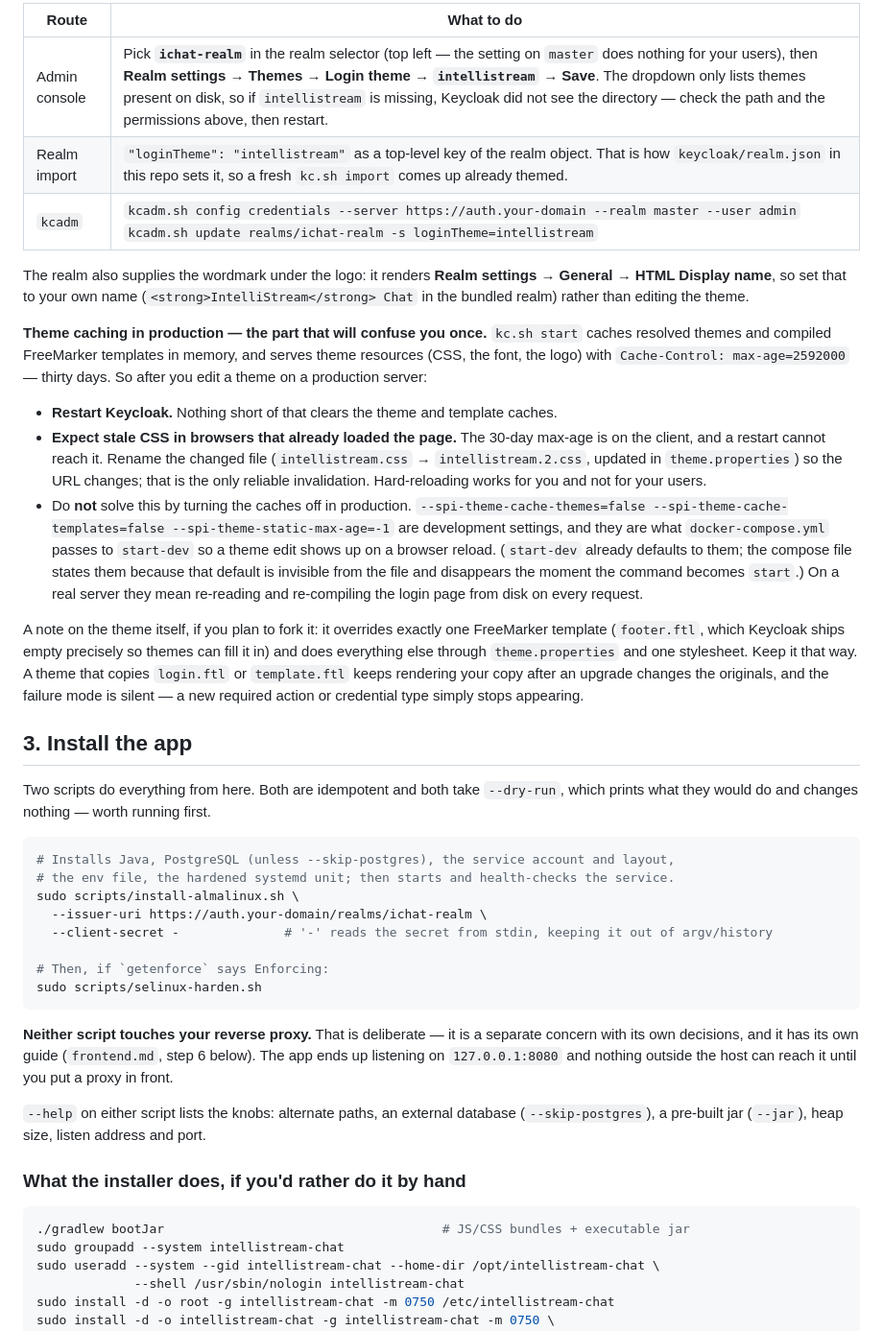
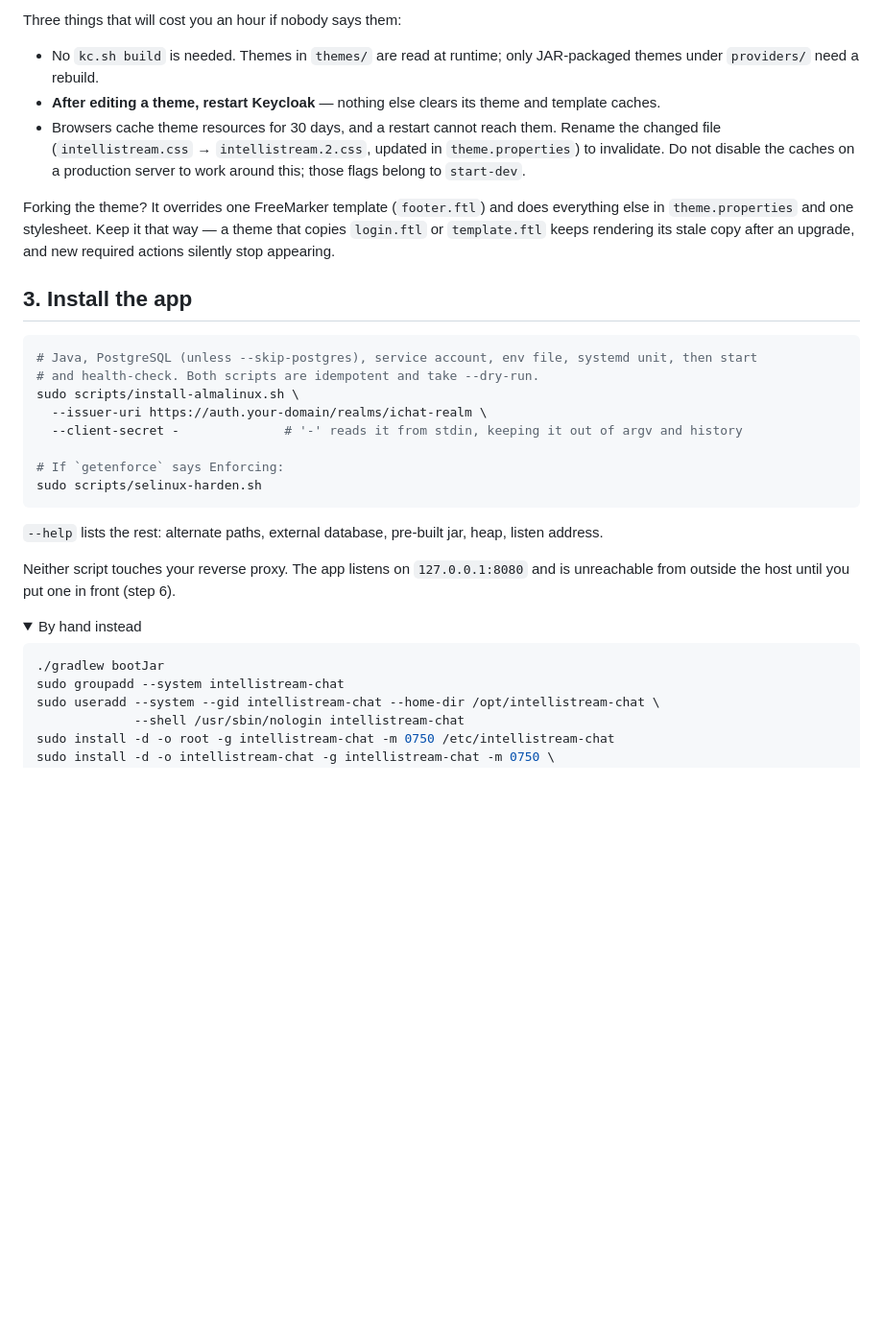
Before and after one commit to IntelliStream-DataHub/intellistream-chat, a Markdown page: QUICKSTART-MANUAL.md, the part around one of its changes. Shown at 96% size. GitHub-like rendering; folded sections open; blank space fills up the shorter version.

````diff
--- a/QUICKSTART-MANUAL.md
+++ b/QUICKSTART-MANUAL.md
@@ -92,65 +68,42 @@ realm.
 
-| Route | What to do |
-| --- | --- |
-| Admin console | Pick **`ichat-realm`** in the realm selector (top left — the setting on `master` does nothing for your users), then **Realm settings → Themes → Login theme → `intellistream` → Save**. The dropdown only lists themes present on disk, so if `intellistream` is missing, Keycloak did not see the directory — check the path and the permissions above, then restart. |
-| Realm import | `"loginTheme": "intellistream"` as a top-level key of the realm object. That is how `keycloak/realm.json` in this repo sets it, so a fresh `kc.sh import` comes up already themed. |
-| `kcadm` | `kcadm.sh config credentials --server https://auth.your-domain --realm master --user admin`<br>`kcadm.sh update realms/ichat-realm -s loginTheme=intellistream` |
+Three things that will cost you an hour if nobody says them:
 
-The realm also supplies the wordmark under the logo: it renders **Realm settings → General → HTML
-Display name**, so set that to your own name (`<strong>IntelliStream</strong> Chat` in the bundled
-realm) rather than editing the theme.
+- No `kc.sh build` is needed. Themes in `themes/` are read at runtime; only JAR-packaged themes
+  under `providers/` need a rebuild.
+- **After editing a theme, restart Keycloak** — nothing else clears its theme and template caches.
+- Browsers cache theme resources for 30 days, and a restart cannot reach them. Rename the changed
+  file (`intellistream.css` → `intellistream.2.css`, updated in `theme.properties`) to invalidate.
+  Do not disable the caches on a production server to work around this; those flags belong to
+  `start-dev`.
 
-**Theme caching in production — the part that will confuse you once.** `kc.sh start` caches
-resolved themes and compiled FreeMarker templates in memory, and serves theme resources (CSS, the
-font, the logo) with `Cache-Control: max-age=2592000` — thirty days. So after you edit a theme on a
-production server:
-
-- **Restart Keycloak.** Nothing short of that clears the theme and template caches.
-- **Expect stale CSS in browsers that already loaded the page.** The 30-day max-age is on the
-  client, and a restart cannot reach it. Rename the changed file (`intellistream.css` →
-  `intellistream.2.css`, updated in `theme.properties`) so the URL changes; that is the only
-  reliable invalidation. Hard-reloading works for you and not for your users.
-- Do **not** solve this by turning the caches off in production. `--spi-theme-cache-themes=false
-  --spi-theme-cache-templates=false --spi-theme-static-max-age=-1` are development settings, and
-  they are what `docker-compose.yml` passes to `start-dev` so a theme edit shows up on a browser
-  reload. (`start-dev` already defaults to them; the compose file states them because that default
-  is invisible from the file and disappears the moment the command becomes `start`.) On a real
-  server they mean re-reading and re-compiling the login page from disk on every request.
-
-A note on the theme itself, if you plan to fork it: it overrides exactly one FreeMarker template
-(`footer.ftl`, which Keycloak ships empty precisely so themes can fill it in) and does everything
-else through `theme.properties` and one stylesheet. Keep it that way. A theme that copies
-`login.ftl` or `template.ftl` keeps rendering your copy after an upgrade changes the originals, and
-the failure mode is silent — a new required action or credential type simply stops appearing.
+Forking the theme? It overrides one FreeMarker template (`footer.ftl`) and does everything else in
+`theme.properties` and one stylesheet. Keep it that way — a theme that copies `login.ftl` or
+`template.ftl` keeps rendering its stale copy after an upgrade, and new required actions silently
+stop appearing.
 
 ## 3. Install the app
 
-Two scripts do everything from here. Both are idempotent and both take `--dry-run`, which prints
-what they would do and changes nothing — worth running first.
-
 ```bash
-# Installs Java, PostgreSQL (unless --skip-postgres), the service account and layout,
-# the env file, the hardened systemd unit; then starts and health-checks the service.
+# Java, PostgreSQL (unless --skip-postgres), service account, env file, systemd unit, then start
+# and health-check. Both scripts are idempotent and take --dry-run.
 sudo scripts/install-almalinux.sh \
   --issuer-uri https://auth.your-domain/realms/ichat-realm \
-  --client-secret -              # '-' reads the secret from stdin, keeping it out of argv/history
+  --client-secret -              # '-' reads it from stdin, keeping it out of argv and history
 
-# Then, if `getenforce` says Enforcing:
+# If `getenforce` says Enforcing:
 sudo scripts/selinux-harden.sh
 ```
 
-**Neither script touches your reverse proxy.** That is deliberate — it is a separate concern with
-its own decisions, and it has its own guide (`frontend.md`, step 6 below). The app ends up
-listening on `127.0.0.1:8080` and nothing outside the host can reach it until you put a proxy in
-front.
+`--help` lists the rest: alternate paths, external database, pre-built jar, heap, listen address.
 
-`--help` on either script lists the knobs: alternate paths, an external database
-(`--skip-postgres`), a pre-built jar (`--jar`), heap size, listen address and port.
+Neither script touches your reverse proxy. The app listens on `127.0.0.1:8080` and is unreachable
+from outside the host until you put one in front (step 6).
 
-### What the installer does, if you'd rather do it by hand
+<details>
+<summary>By hand instead</summary>
 
 ```bash
-./gradlew bootJar                                     # JS/CSS bundles + executable jar
+./gradlew bootJar
 sudo groupadd --system intellistream-chat
 sudo useradd --system --gid intellistream-chat --home-dir /opt/intellistream-chat \
              --shell /usr/sbin/nologin intellistream-chat
````
Also changed, not shown: other parts of QUICKSTART-MANUAL.md (+54 -97 lines).
